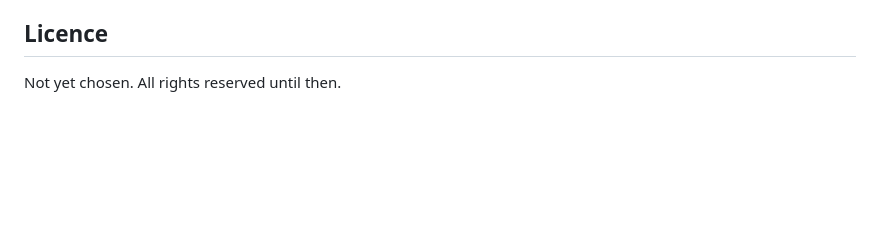
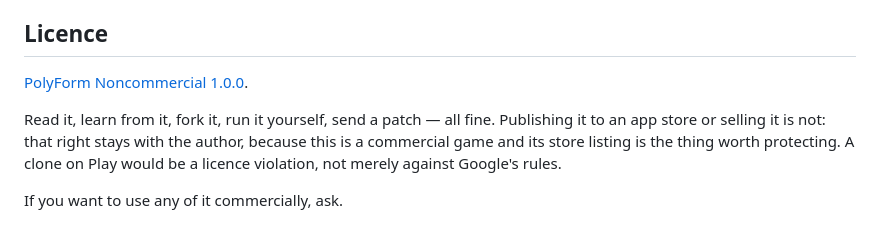
Before and after one commit to DrewGGM/fuse-game, a Markdown page: README.md, the part around the change. Rendered like a GitHub page; blank space fills up the shorter version.

```diff
--- a/README.md
+++ b/README.md
@@ -271,4 +271,12 @@ colour and the centred mark — delete the regenerated `drawable-land-*` and
 
 ## Licence
 
-Not yet chosen. All rights reserved until then.
+[PolyForm Noncommercial 1.0.0](LICENSE.md).
+
+Read it, learn from it, fork it, run it yourself, send a patch — all fine.
+Publishing it to an app store or selling it is not: that right stays with the
+author, because this is a commercial game and its store listing is the thing
+worth protecting. A clone on Play would be a licence violation, not merely
+against Google's rules.
+
+If you want to use any of it commercially, ask.
```
Also changed, not shown: LICENSE.md (added, +129 -0 lines).
